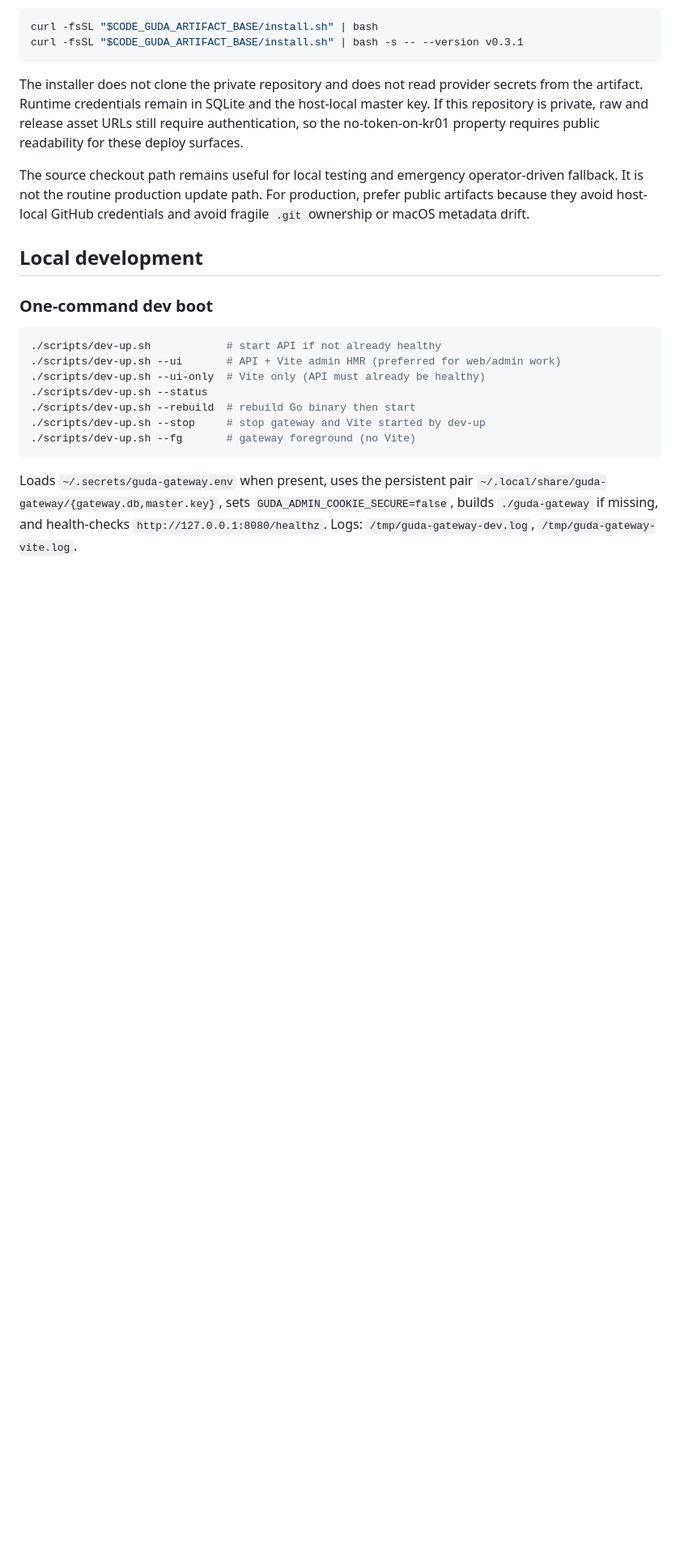
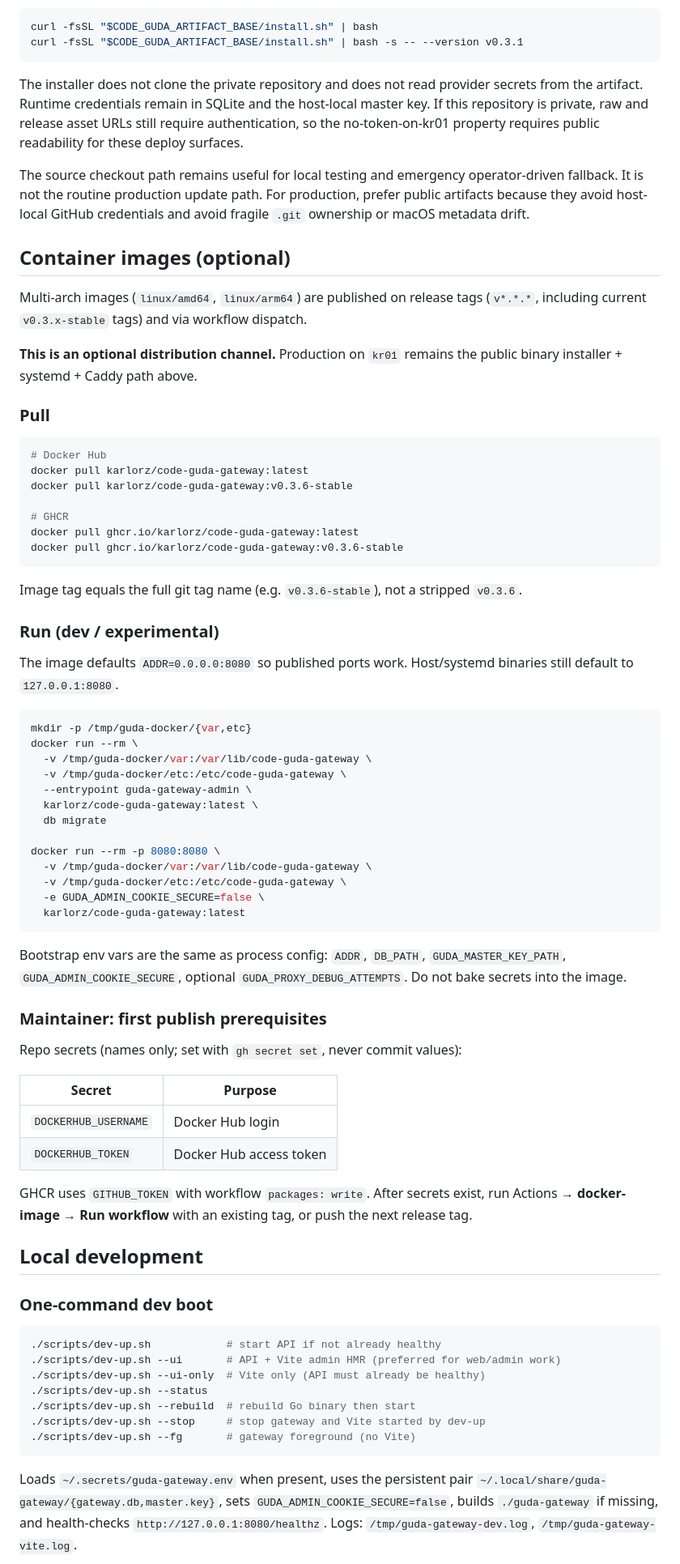
Before and after one commit to karlorz/code-guda-gateway, a Markdown page: README.md, the part around the change. Shown at 81% size. GitHub-like rendering; blank space fills up the shorter version.

Commit message:
docs: document optional DockerHub/GHCR images and run contract

````diff
--- a/README.md
+++ b/README.md
@@ -216,6 +216,67 @@ The source checkout path remains useful for local testing and emergency
 operator-driven fallback. It is not the routine production update path. For
 production, prefer public artifacts because they avoid host-local GitHub
 credentials and avoid fragile `.git` ownership or macOS metadata drift.
+
+## Container images (optional)
+
+Multi-arch images (`linux/amd64`, `linux/arm64`) are published on release tags
+(`v*.*.*`, including current `v0.3.x-stable` tags) and via workflow dispatch.
+
+**This is an optional distribution channel.** Production on `kr01` remains the
+public binary installer + systemd + Caddy path above.
+
+### Pull
+
+```bash
+# Docker Hub
+docker pull karlorz/code-guda-gateway:latest
+docker pull karlorz/code-guda-gateway:v0.3.6-stable
+
+# GHCR
+docker pull ghcr.io/karlorz/code-guda-gateway:latest
+docker pull ghcr.io/karlorz/code-guda-gateway:v0.3.6-stable
+```
+
+Image tag equals the full git tag name (e.g. `v0.3.6-stable`), not a stripped
+`v0.3.6`.
+
+### Run (dev / experimental)
+
+The image defaults `ADDR=0.0.0.0:8080` so published ports work. Host/systemd
+binaries still default to `127.0.0.1:8080`.
+
+```bash
+mkdir -p /tmp/guda-docker/{var,etc}
+docker run --rm \
+  -v /tmp/guda-docker/var:/var/lib/code-guda-gateway \
+  -v /tmp/guda-docker/etc:/etc/code-guda-gateway \
+  --entrypoint guda-gateway-admin \
+  karlorz/code-guda-gateway:latest \
+  db migrate
+
+docker run --rm -p 8080:8080 \
+  -v /tmp/guda-docker/var:/var/lib/code-guda-gateway \
+  -v /tmp/guda-docker/etc:/etc/code-guda-gateway \
+  -e GUDA_ADMIN_COOKIE_SECURE=false \
+  karlorz/code-guda-gateway:latest
+```
+
+Bootstrap env vars are the same as process config: `ADDR`, `DB_PATH`,
+`GUDA_MASTER_KEY_PATH`, `GUDA_ADMIN_COOKIE_SECURE`, optional
+`GUDA_PROXY_DEBUG_ATTEMPTS`. Do not bake secrets into the image.
+
+### Maintainer: first publish prerequisites
+
+Repo secrets (names only; set with `gh secret set`, never commit values):
+
+| Secret | Purpose |
+|--------|---------|
+| `DOCKERHUB_USERNAME` | Docker Hub login |
+| `DOCKERHUB_TOKEN` | Docker Hub access token |
+
+GHCR uses `GITHUB_TOKEN` with workflow `packages: write`. After secrets exist,
+run Actions → **docker-image** → **Run workflow** with an existing tag, or push
+the next release tag.
 
 ## Local development
 
````
